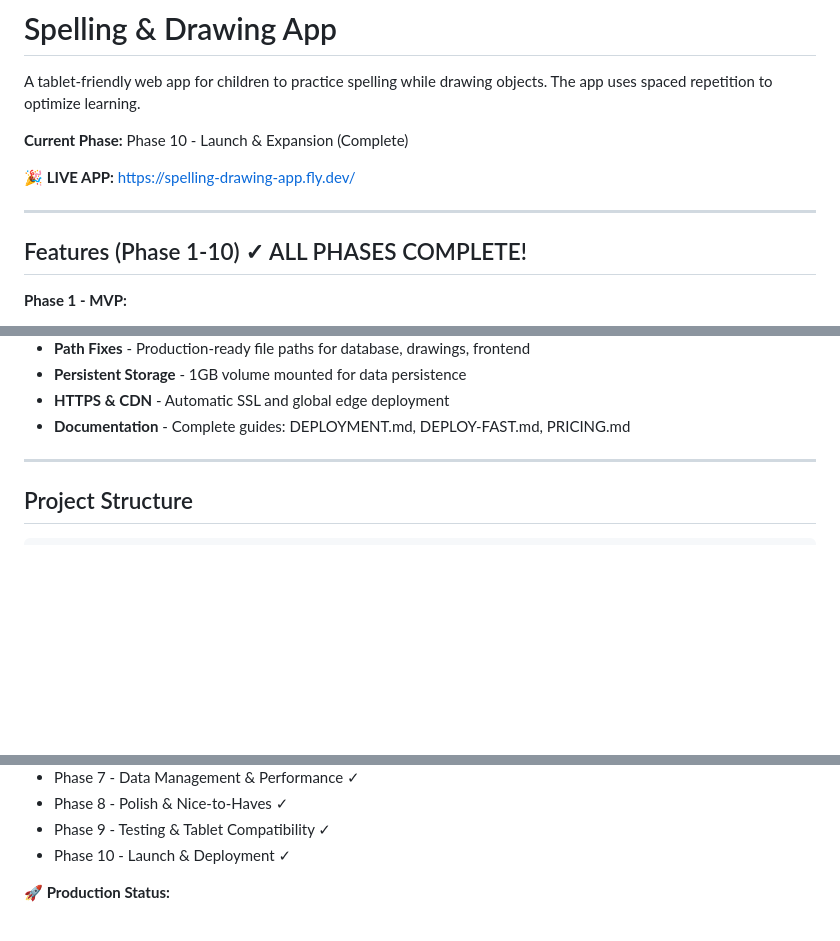
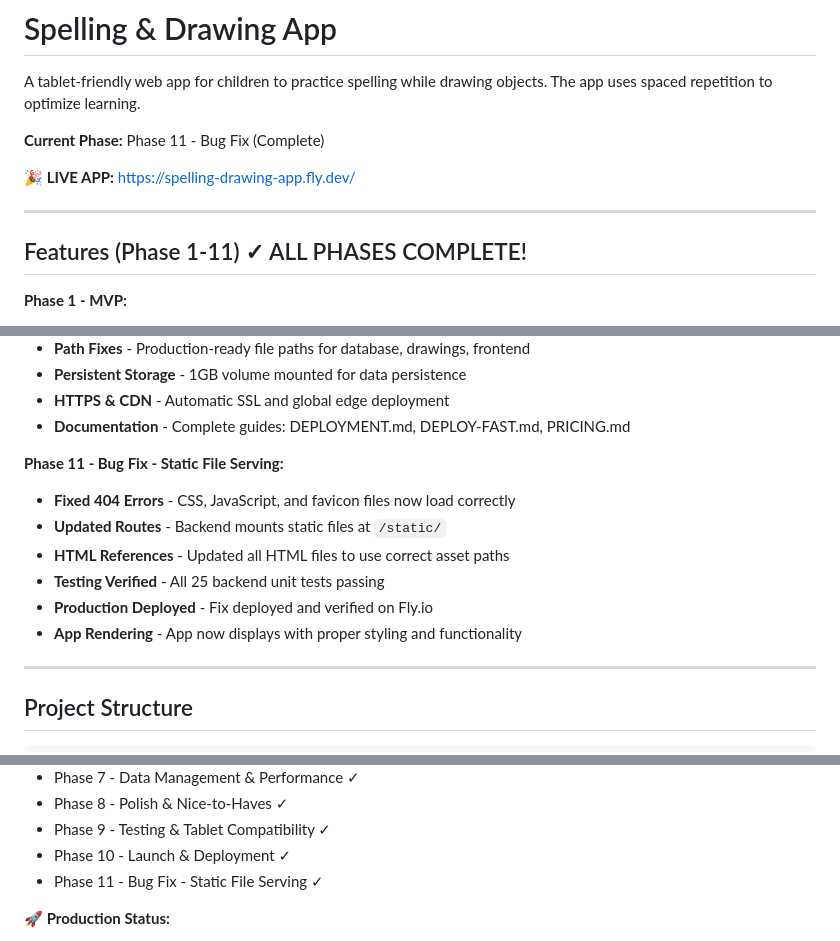
Before and after one commit to avs20/spelling-app, a Markdown page: README.md, 3 parts joined by grey strips. Drawn GitHub-style; blank space fills up the shorter version.

Commit message:
Document Phase 11 - Static file serving bug fix

```diff
--- a/README.md
+++ b/README.md
@@ -2,13 +2,13 @@
 
 A tablet-friendly web app for children to practice spelling while drawing objects. The app uses spaced repetition to optimize learning.
 
-**Current Phase:** Phase 10 - Launch & Expansion (Complete)
+**Current Phase:** Phase 11 - Bug Fix (Complete)
 
 **🎉 LIVE APP:** https://spelling-drawing-app.fly.dev/
 
 ---
 
-## Features (Phase 1-10) ✓ ALL PHASES COMPLETE!
+## Features (Phase 1-11) ✓ ALL PHASES COMPLETE!
 
 **Phase 1 - MVP:**
 - **Drawing Canvas** - Large, touch-optimized canvas for drawing with pen/stylus
@@ -112,6 +112,14 @@ A tablet-friendly web app for children to practice spelling while drawing object
 - **Persistent Storage** - 1GB volume mounted for data persistence
 - **HTTPS & CDN** - Automatic SSL and global edge deployment
 - **Documentation** - Complete guides: DEPLOYMENT.md, DEPLOY-FAST.md, PRICING.md
+
+**Phase 11 - Bug Fix - Static File Serving:**
+- **Fixed 404 Errors** - CSS, JavaScript, and favicon files now load correctly
+- **Updated Routes** - Backend mounts static files at `/static/`
+- **HTML References** - Updated all HTML files to use correct asset paths
+- **Testing Verified** - All 25 backend unit tests passing
+- **Production Deployed** - Fix deployed and verified on Fly.io
+- **App Rendering** - App now displays with proper styling and functionality
 
 ---
 
@@ -365,6 +373,7 @@ See [Plan.md](Plan.md) for detailed phase-by-phase development roadmap.
 - Phase 8 - Polish & Nice-to-Haves ✓
 - Phase 9 - Testing & Tablet Compatibility ✓
 - Phase 10 - Launch & Deployment ✓
+- Phase 11 - Bug Fix - Static File Serving ✓
 
 **🚀 Production Status:**
 - **Live URL:** https://spelling-drawing-app.fly.dev/
```
Also changed, not shown: Plan.md (+27 -0 lines).
